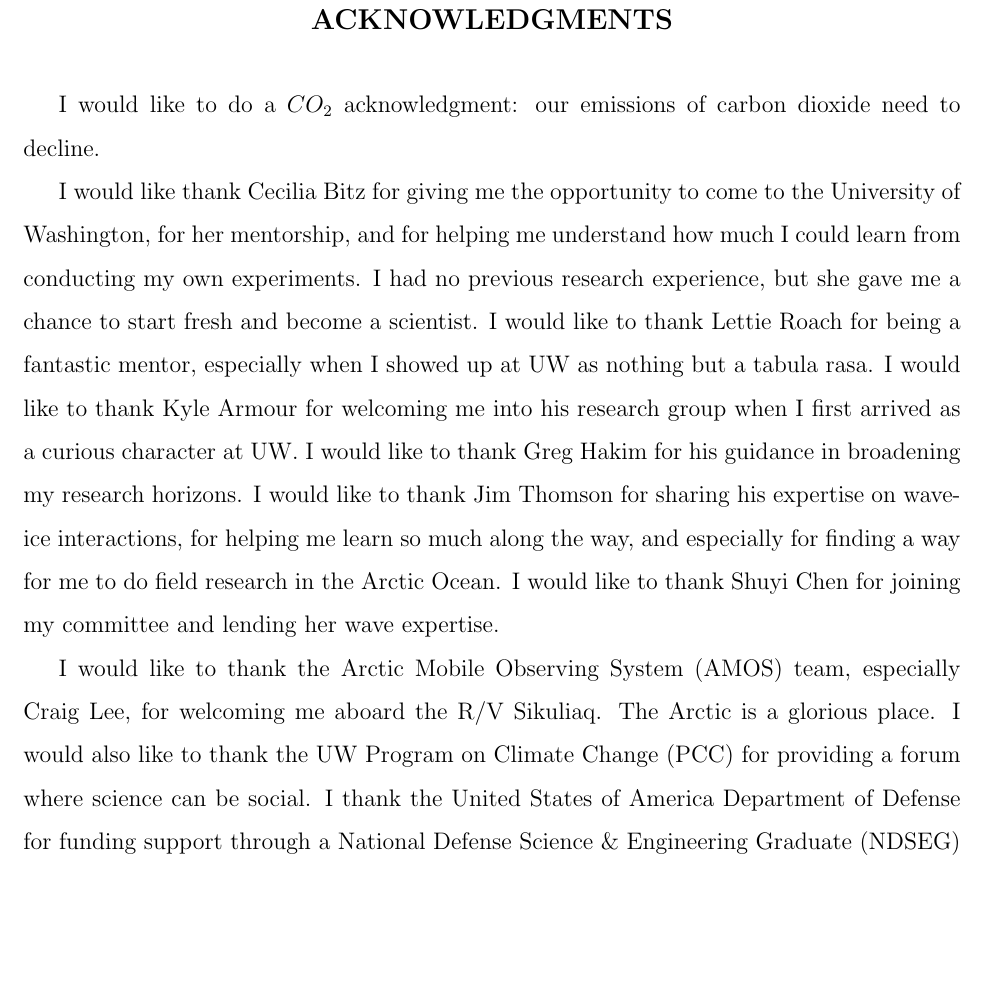
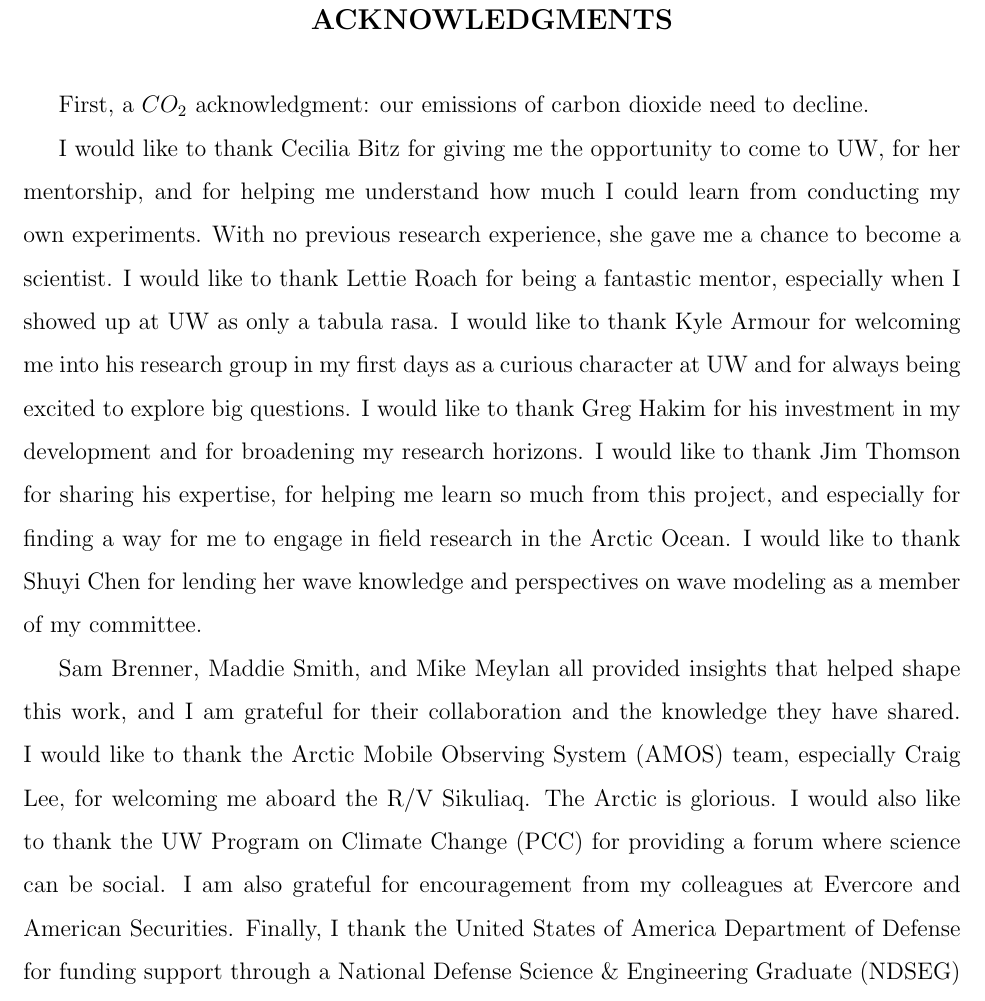
Before and after one commit to vtcooper/UW-MS-Thesis, a LaTeX thesis (latex/uwthesis.tex): part of page 5 of 47, cut so that both start at the same text, the shorter picture padded with empty space. Compiled offline with pdfLaTeX.

Commit message:
final thesis

```diff
--- a/latex/uwthesis.tex
+++ b/latex/uwthesis.tex
@@ -220,12 +220,12 @@ The retreat of Arctic sea ice is enabling increased ocean wave activity at the i
 %
 \acknowledgments{% \vskip2pc
   % {\narrower\noindent
-  I would like to do a $CO_2$ acknowledgment: our emissions of carbon dioxide need to decline.
+  First, a $CO_2$ acknowledgment: our emissions of carbon dioxide need to decline.
 
 
-  I would like thank Cecilia Bitz for giving me the opportunity to come to the University of Washington, for her mentorship, and for helping me understand how much I could learn from conducting my own experiments. I had no previous research experience, but she gave me a chance to start fresh and become a scientist. I would like to thank Lettie Roach for being a fantastic mentor, especially when I showed up at UW as nothing but a tabula rasa. I would like to thank Kyle Armour for welcoming me into his research group when I first arrived as a curious character at UW. I would like to thank Greg Hakim for his guidance in broadening my research horizons. I would like to thank Jim Thomson for sharing his expertise on wave-ice interactions, for helping me learn so much along the way, and especially for finding a way for me to do field research in the Arctic Ocean. I would like to thank Shuyi Chen for joining my committee and lending her wave expertise.
+  I would like to thank Cecilia Bitz for giving me the opportunity to come to UW, for her mentorship, and for helping me understand how much I could learn from conducting my own experiments. With no previous research experience, she gave me a chance to become a scientist. I would like to thank Lettie Roach for being a fantastic mentor, especially when I showed up at UW as only a tabula rasa. I would like to thank Kyle Armour for welcoming me into his research group in my first days as a curious character at UW and for always being excited to explore big questions. I would like to thank Greg Hakim for his investment in my development and for broadening my research horizons. I would like to thank Jim Thomson for sharing his expertise, for helping me learn so much from this project, and especially for finding a way for me to engage in field research in the Arctic Ocean. I would like to thank Shuyi Chen for lending her wave knowledge and perspectives on wave modeling as a member of my committee.
 
-  I would like to thank the Arctic Mobile Observing System (AMOS) team, especially Craig Lee, for welcoming me aboard the R/V Sikuliaq. The Arctic is a glorious place. I would also like to thank the UW Program on Climate Change (PCC) for providing a forum where science can be social. I thank the United States of America Department of Defense for funding support through a National Defense Science \& Engineering Graduate (NDSEG) Fellowship.
+  Sam Brenner, Maddie Smith, and Mike Meylan all provided insights that helped shape this work, and I am grateful for their collaboration and the knowledge they have shared. I would like to thank the Arctic Mobile Observing System (AMOS) team, especially Craig Lee, for welcoming me aboard the R/V Sikuliaq. The Arctic is glorious. I would also like to thank the UW Program on Climate Change (PCC) for providing a forum where science can be social. I am also grateful for encouragement from my colleagues at Evercore and American Securities. Finally, I thank the United States of America Department of Defense for funding support through a National Defense Science \& Engineering Graduate (NDSEG) Fellowship.
   % \par}
 }
 
```
